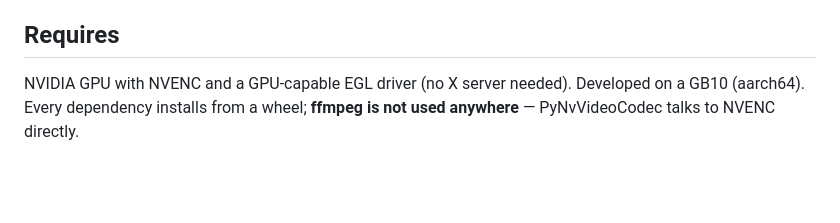
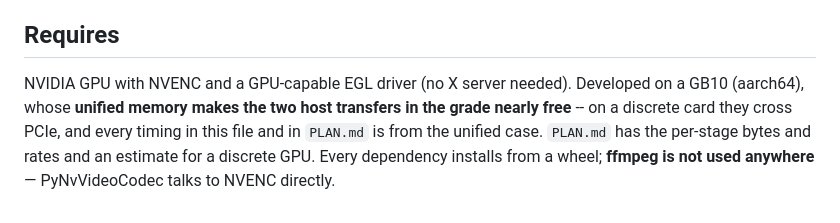
Before and after one commit to danbgoldman/exrstream, a Markdown page: CLAUDE.md, the part around the change. Rendered like a GitHub page; blank space fills up the shorter version.

```diff
--- a/CLAUDE.md
+++ b/CLAUDE.md
@@ -133,5 +133,8 @@ failure mode this tool has.
 ## Requires
 
 NVIDIA GPU with NVENC and a GPU-capable EGL driver (no X server needed).
-Developed on a GB10 (aarch64). Every dependency installs from a wheel;
+Developed on a GB10 (aarch64), whose **unified memory makes the two host
+transfers in the grade nearly free** -- on a discrete card they cross PCIe, and
+every timing in this file and in `PLAN.md` is from the unified case. `PLAN.md`
+has the per-stage bytes and rates and an estimate for a discrete GPU. Every dependency installs from a wheel;
 **ffmpeg is not used anywhere** — PyNvVideoCodec talks to NVENC directly.
```
Also changed, not shown: PLAN.md (+54 -0 lines), README.md (+2 -1 lines).
